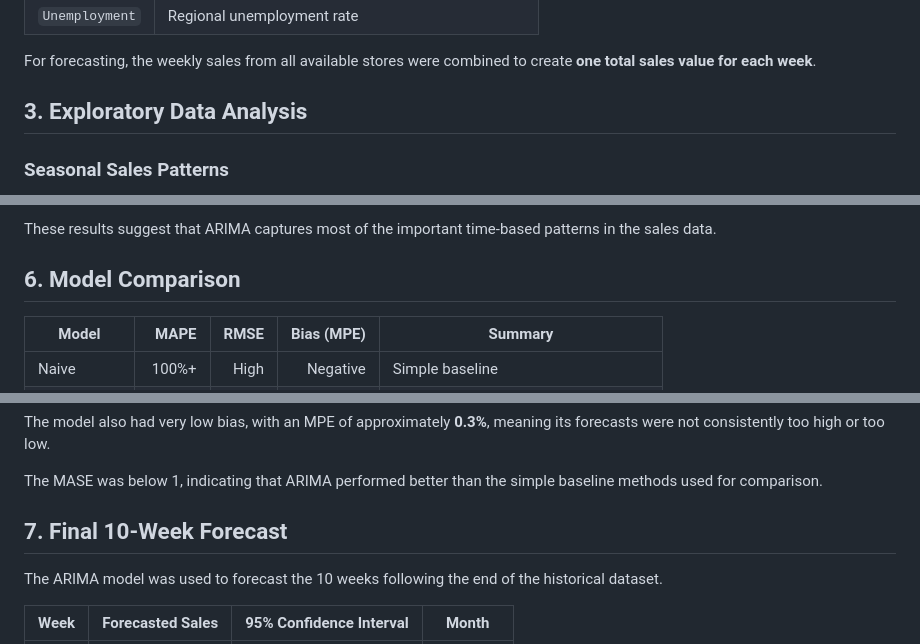
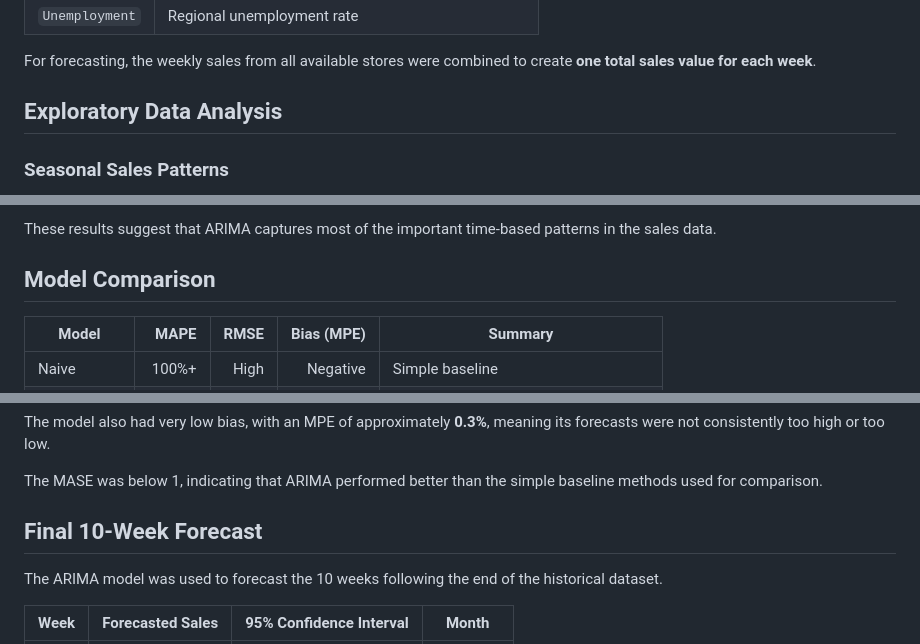
Before and after one commit to mrtanush18/walmart-forecasting, a Markdown page: README.md, 3 parts joined by grey strips. GitHub-like rendering.

```diff
--- a/README.md
+++ b/README.md
@@ -32,7 +32,7 @@ Each row represents **one Walmart store during one week**. The data includes sal
 
 For forecasting, the weekly sales from all available stores were combined to create **one total sales value for each week**.
 
-## 3. Exploratory Data Analysis
+## Exploratory Data Analysis
 
 ### Seasonal Sales Patterns
 
@@ -127,7 +127,7 @@ The ARIMA residuals provide several useful insights:
 
 These results suggest that ARIMA captures most of the important time-based patterns in the sales data.
 
-## 6. Model Comparison
+## Model Comparison
 
 | Model | MAPE | RMSE | Bias (MPE) | Summary |
 |---|---:|---:|---:|---|
@@ -144,7 +144,7 @@ The model also had very low bias, with an MPE of approximately **0.3%**, meaning
 
 The MASE was below 1, indicating that ARIMA performed better than the simple baseline methods used for comparison.
 
-## 7. Final 10-Week Forecast
+## Final 10-Week Forecast
 
 The ARIMA model was used to forecast the 10 weeks following the end of the historical dataset.
 
```
Also changed, not shown: other parts of README.md (+7 -7 lines).
